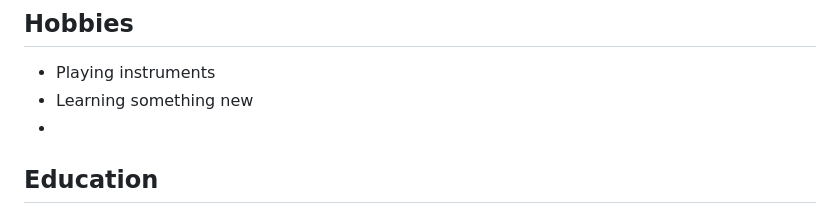
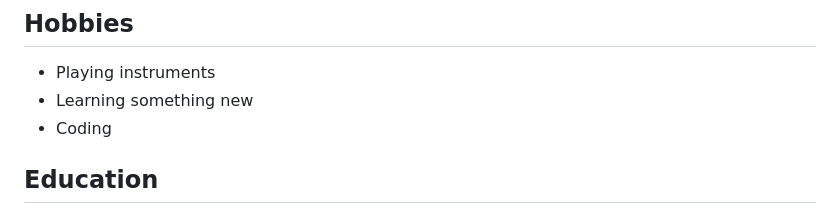
Before and after one commit to ramutan/My-Portfolio, a Markdown page: README.md, the part around the change. GitHub-like rendering.

```diff
--- a/README.md
+++ b/README.md
@@ -16,7 +16,7 @@ I'm still in the process of building my skills, so I try to stay curious and ope
 
 - Playing instruments
 - Learning something new
--
+- Coding
 
 
 ## Education
```
